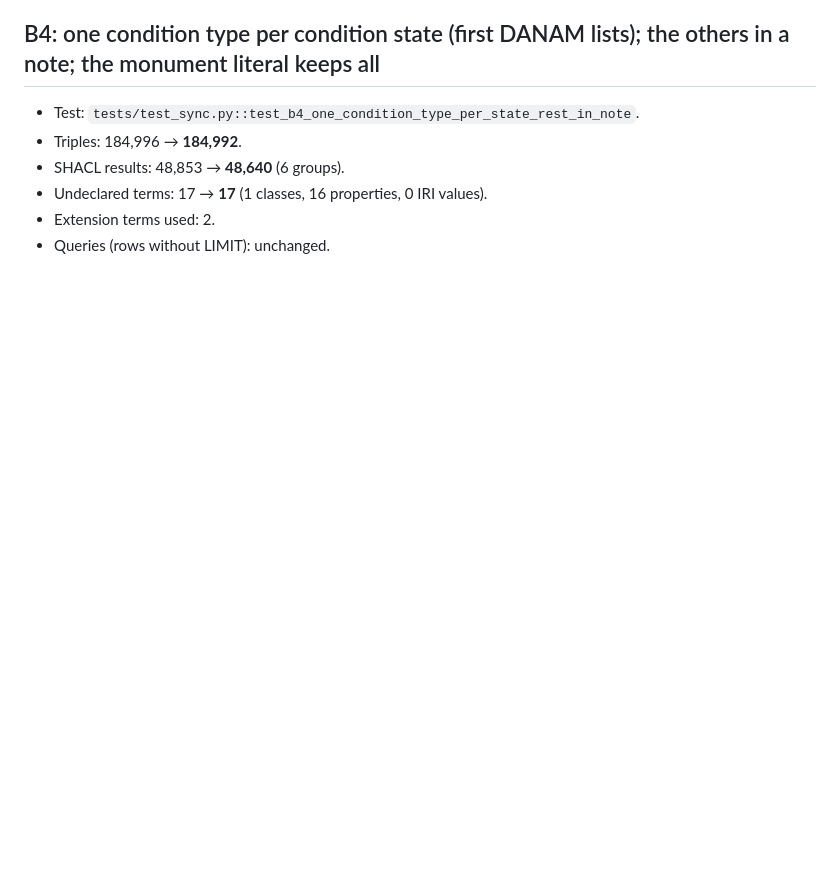
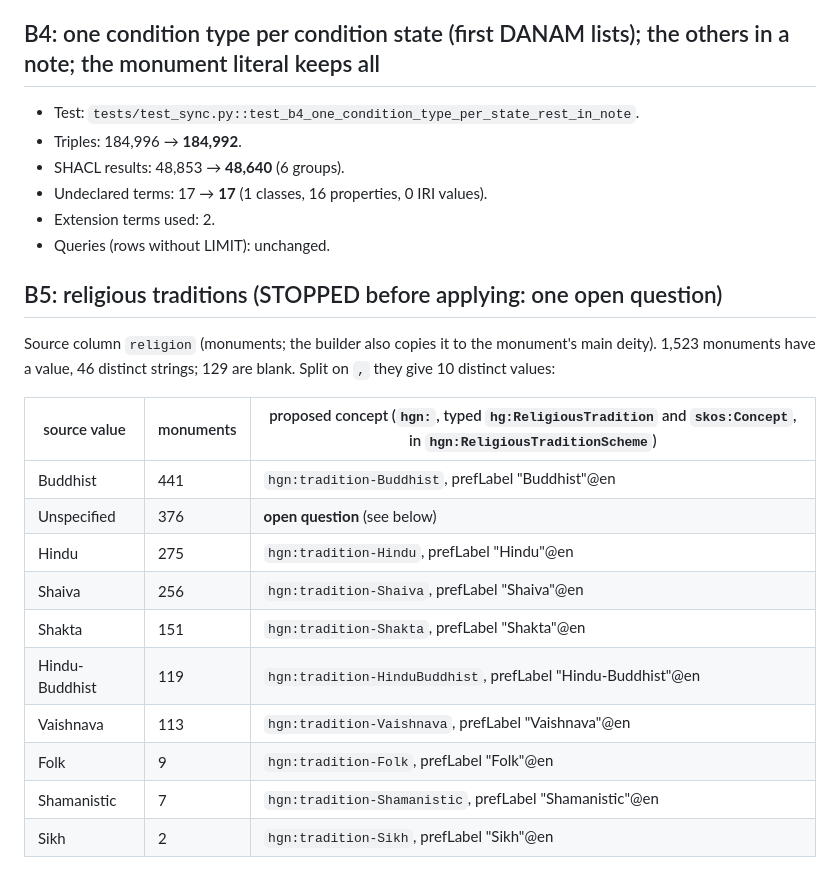
Before and after one commit to CAIRNepal/HeritageGraphDataset, a Markdown page: docs/sync/SYNC_LOG.md, the part around one of its changes. Drawn GitHub-style; blank space fills up the shorter version.

Commit message:
B5: log religious-tradition source strings and proposed mapping (not applied: open question on 'Unspecified')

```diff
--- a/docs/sync/SYNC_LOG.md
+++ b/docs/sync/SYNC_LOG.md
@@ -154,3 +154,21 @@ One entry per change, newest last. Each entry: what changed, the test that fails
 - Undeclared terms: 17 → **17** (1 classes, 16 properties, 0 IRI values).
 - Extension terms used: 2.
 - Queries (rows without LIMIT): unchanged.
+
+## B5: religious traditions (STOPPED before applying: one open question)
+
+Source column `religion` (monuments; the builder also copies it to the monument's main deity). 1,523 monuments have a value, 46 distinct strings; 129 are blank. Split on `,` they give 10 distinct values:
+
+| source value | monuments | proposed concept (`hgn:`, typed `hg:ReligiousTradition` and `skos:Concept`, in `hgn:ReligiousTraditionScheme`) |
+|---|---|---|
+| Buddhist | 441 | `hgn:tradition-Buddhist`, prefLabel "Buddhist"@en |
+| Unspecified | 376 | **open question** (see below) |
+| Hindu | 275 | `hgn:tradition-Hindu`, prefLabel "Hindu"@en |
+| Shaiva | 256 | `hgn:tradition-Shaiva`, prefLabel "Shaiva"@en |
+| Shakta | 151 | `hgn:tradition-Shakta`, prefLabel "Shakta"@en |
+| Hindu-Buddhist | 119 | `hgn:tradition-HinduBuddhist`, prefLabel "Hindu-Buddhist"@en |
+| Vaishnava | 113 | `hgn:tradition-Vaishnava`, prefLabel "Vaishnava"@en |
+| Folk | 9 | `hgn:tradition-Folk`, prefLabel "Folk"@en |
+| Shamanistic | 7 | `hgn:tradition-Shamanistic`, prefLabel "Shamanistic"@en |
+| Sikh | 2 | `hgn:tradition-Sikh`, prefLabel "Sikh"@en |
+
```
Also changed, not shown: other parts of docs/sync/SYNC_LOG.md (+52 -0 lines).
